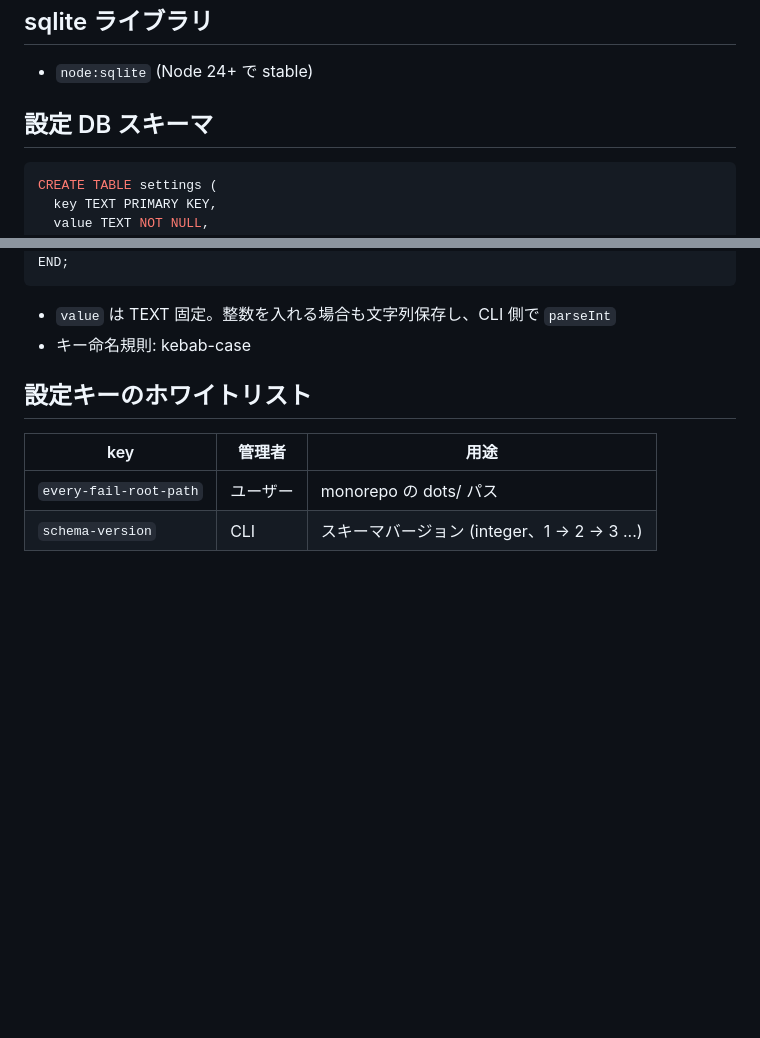
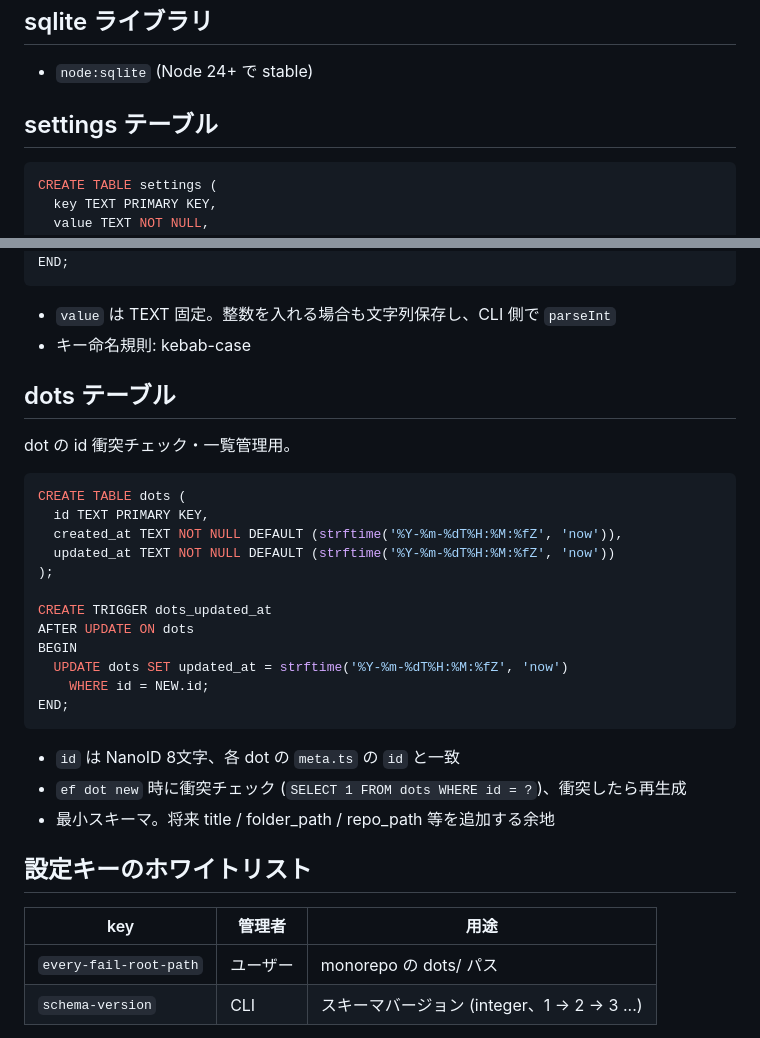
Before and after one commit to hideyuki-hori/every-fail, a Markdown page: spec.md, 2 parts joined by grey strips. GitHub-like rendering; blank space fills up the shorter version.

Commit message:
[spec][cli] dots テーブル追加と #9 設計確定を spec.md に反映

````diff
--- a/spec.md
+++ b/spec.md
@@ -153,7 +153,7 @@ ef dot deploy                         dot フォルダの内容を deploy
 
 - `node:sqlite` (Node 24+ で stable)
 
-## 設定 DB スキーマ
+## settings テーブル
 
 ```sql
 CREATE TABLE settings (
@@ -173,6 +173,29 @@ END;
 
 - `value` は TEXT 固定。整数を入れる場合も文字列保存し、CLI 側で `parseInt`
 - キー命名規則: kebab-case
+
+## dots テーブル
+
+dot の id 衝突チェック・一覧管理用。
+
+```sql
+CREATE TABLE dots (
+  id TEXT PRIMARY KEY,
+  created_at TEXT NOT NULL DEFAULT (strftime('%Y-%m-%dT%H:%M:%fZ', 'now')),
+  updated_at TEXT NOT NULL DEFAULT (strftime('%Y-%m-%dT%H:%M:%fZ', 'now'))
+);
+
+CREATE TRIGGER dots_updated_at
+AFTER UPDATE ON dots
+BEGIN
+  UPDATE dots SET updated_at = strftime('%Y-%m-%dT%H:%M:%fZ', 'now')
+    WHERE id = NEW.id;
+END;
+```
+
+- `id` は NanoID 8文字、各 dot の `meta.ts` の `id` と一致
+- `ef dot new` 時に衝突チェック (`SELECT 1 FROM dots WHERE id = ?`)、衝突したら再生成
+- 最小スキーマ。将来 title / folder_path / repo_path 等を追加する余地
 
 ## 設定キーのホワイトリスト
 
````
